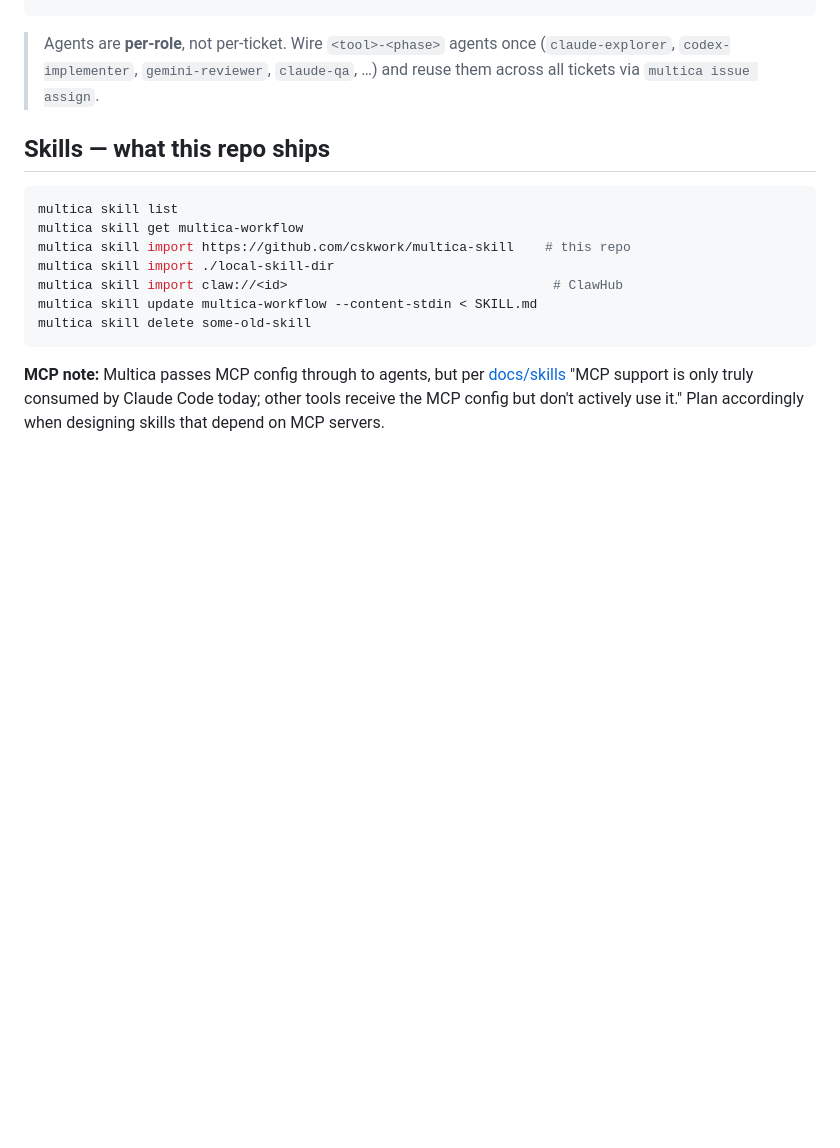
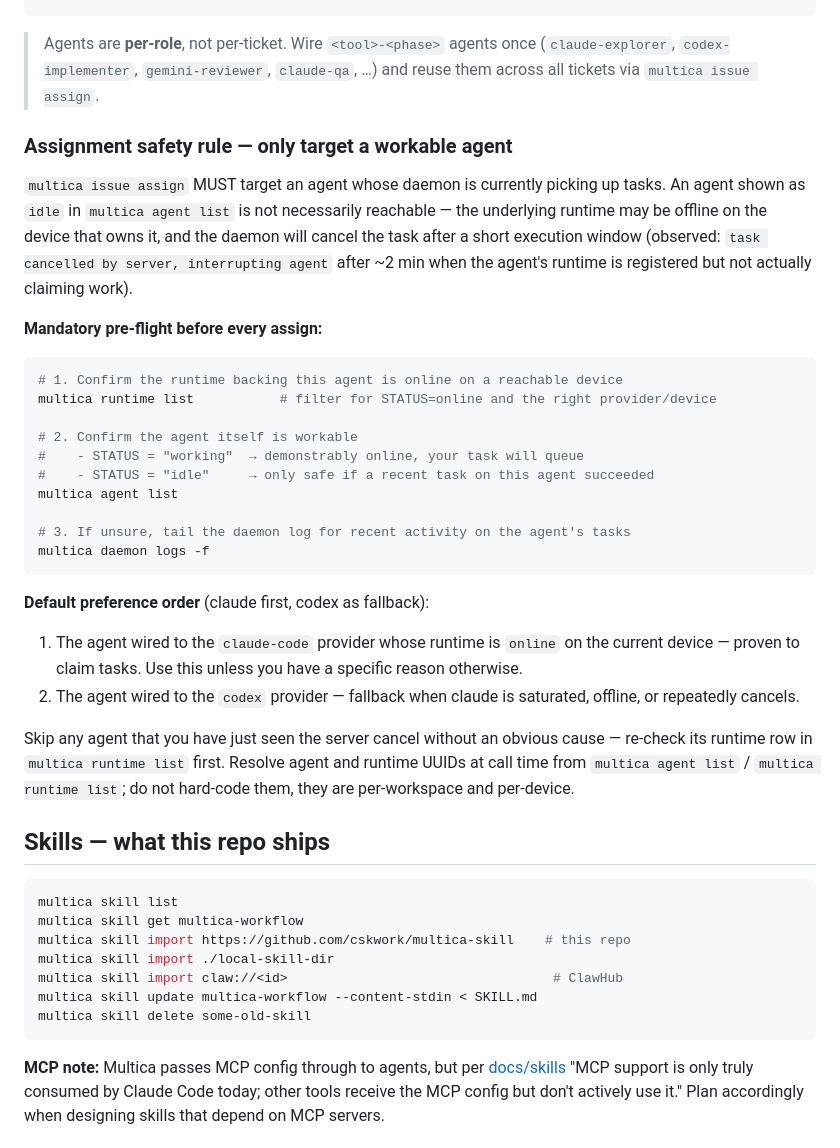
Before and after one commit to cskwork/multica-skill, a Markdown page: skills/multica/SKILL.md, the part around the change. GitHub-like rendering; blank space fills up the shorter version.

Commit message:
docs(multica): add assignment safety rule for workable agents
Document the requirement that `multica issue assign` must target an agent
whose runtime is currently online and whose daemon is actively claiming
tasks. Idle status alone is not a guarantee — observed cases where the
server cancels the task after ~2 min if the agent's runtime row is offline
on the owning device.

Adds a mandatory pre-flight (runtime list / agent list / daemon logs) and
a default preference order: claude-code provider first, codex provider as
fallback. UUIDs are intentionally not pinned — resolve them at call time
from `multica agent list` / `multica runtime list` since they are per
workspace and per device.

````diff
--- a/skills/multica/SKILL.md
+++ b/skills/multica/SKILL.md
@@ -147,6 +147,32 @@ multica agent tasks       # what's currently running
 
 > Agents are **per-role**, not per-ticket. Wire `<tool>-<phase>` agents once (`claude-explorer`, `codex-implementer`, `gemini-reviewer`, `claude-qa`, …) and reuse them across all tickets via `multica issue assign`.
 
+### Assignment safety rule — only target a **workable** agent
+
+`multica issue assign` MUST target an agent whose daemon is currently picking up tasks. An agent shown as `idle` in `multica agent list` is not necessarily reachable — the underlying runtime may be offline on the device that owns it, and the daemon will cancel the task after a short execution window (observed: `task cancelled by server, interrupting agent` after ~2 min when the agent's runtime is registered but not actually claiming work).
+
+**Mandatory pre-flight before every assign:**
+
+```bash
+# 1. Confirm the runtime backing this agent is online on a reachable device
+multica runtime list           # filter for STATUS=online and the right provider/device
+
+# 2. Confirm the agent itself is workable
+#    - STATUS = "working"  → demonstrably online, your task will queue
+#    - STATUS = "idle"     → only safe if a recent task on this agent succeeded
+multica agent list
+
+# 3. If unsure, tail the daemon log for recent activity on the agent's tasks
+multica daemon logs -f
+```
+
+**Default preference order** (claude first, codex as fallback):
+
+1. The agent wired to the `claude-code` provider whose runtime is `online` on the current device — proven to claim tasks. Use this unless you have a specific reason otherwise.
+2. The agent wired to the `codex` provider — fallback when claude is saturated, offline, or repeatedly cancels.
+
+Skip any agent that you have just seen the server cancel without an obvious cause — re-check its runtime row in `multica runtime list` first. Resolve agent and runtime UUIDs at call time from `multica agent list` / `multica runtime list`; do not hard-code them, they are per-workspace and per-device.
+
 ## Skills — what this repo ships
 
 ```bash
````
